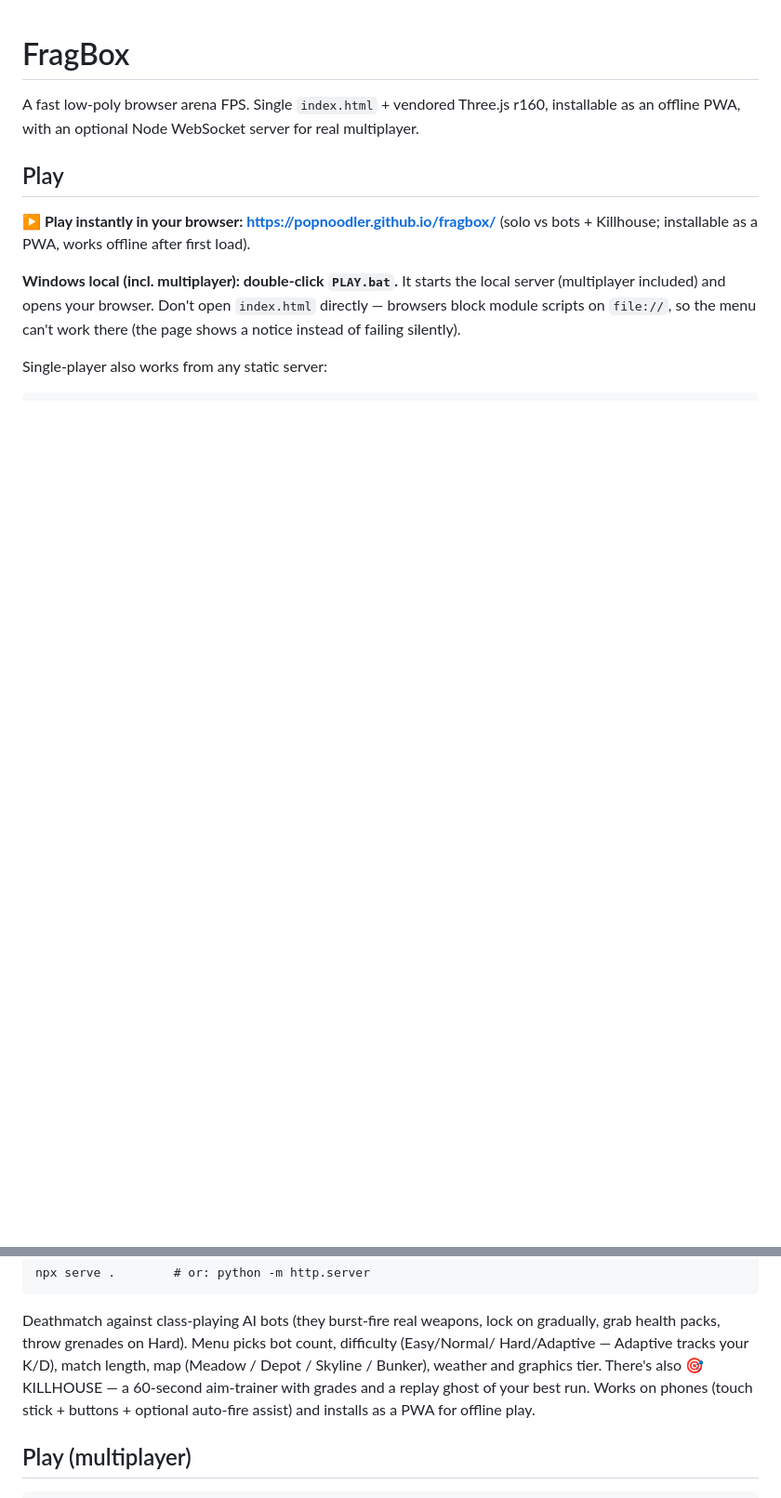
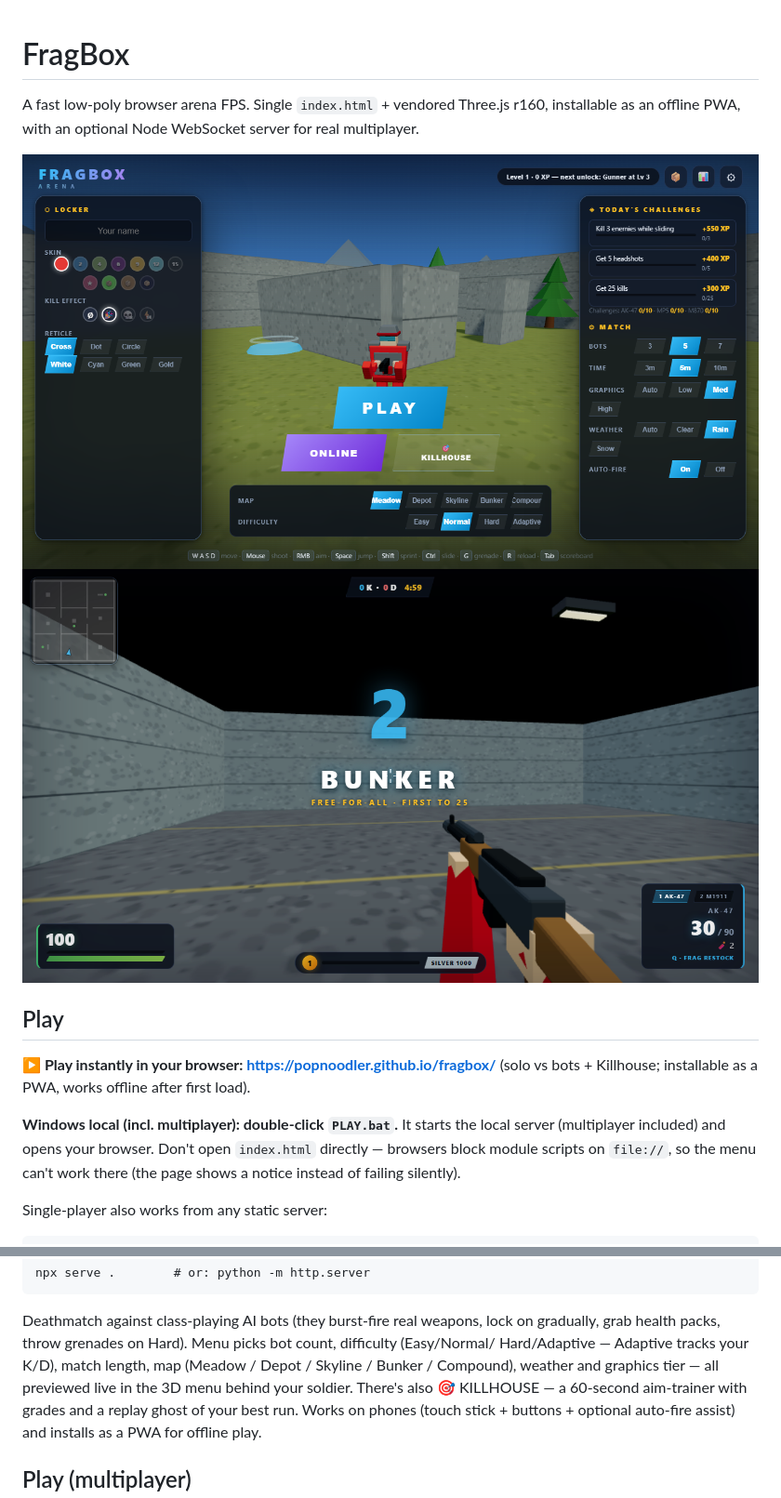
Before and after one commit to PopNoodler/fragbox, a Markdown page: README.md, 2 parts joined by grey strips. Shown at 93% size. GitHub-like rendering; pictures changed too: docs/hero-action.png (added), docs/hero-menu.png (added); blank space fills up the shorter version.

Commit message:
docs: README refresh — feel features, 5 maps, hero screenshots
Co-Authored-By: Claude Fable 5 <noreply@anthropic.com>

```diff
--- a/README.md
+++ b/README.md
@@ -2,6 +2,9 @@
 
 A fast low-poly browser arena FPS. Single `index.html` + vendored Three.js r160,
 installable as an offline PWA, with an optional Node WebSocket server for real multiplayer.
+
+![FragBox menu](docs/hero-menu.png)
+![FragBox action](docs/hero-action.png)
 
 ## Play
 
@@ -20,7 +23,8 @@ npx serve .        # or: python -m http.server
 Deathmatch against class-playing AI bots (they burst-fire real weapons, lock on gradually,
 grab health packs, throw grenades on Hard). Menu picks bot count, difficulty (Easy/Normal/
 Hard/Adaptive — Adaptive tracks your K/D), match length, map (Meadow / Depot / Skyline /
-Bunker), weather and graphics tier. There's also 🎯 KILLHOUSE — a 60-second aim-trainer with
+Bunker / Compound), weather and graphics tier — all previewed live in the 3D menu behind
+your soldier. There's also 🎯 KILLHOUSE — a 60-second aim-trainer with
 grades and a replay ghost of your best run. Works on phones (touch stick + buttons + optional
 auto-fire assist) and installs as a PWA for offline play.
 
```
Also changed, not shown: other parts of README.md (+8 -2 lines).
